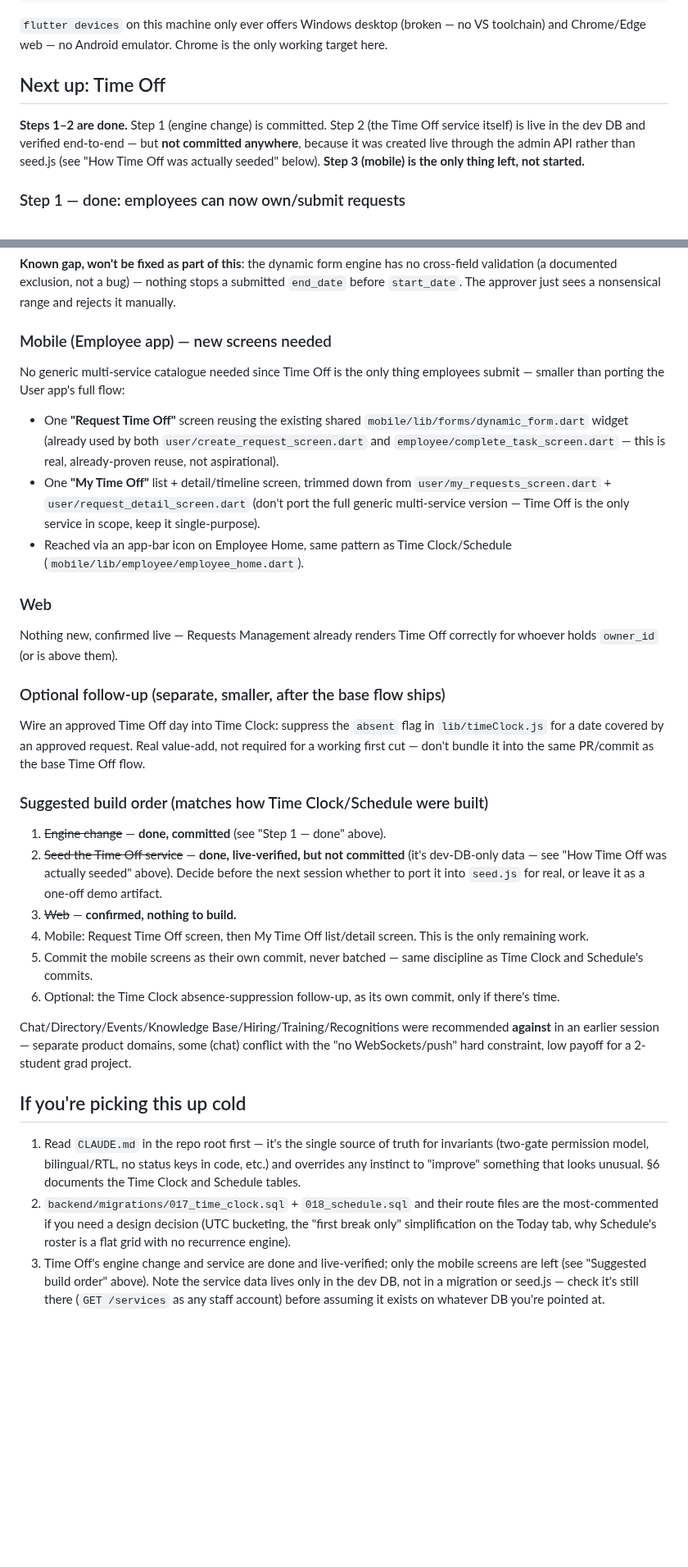
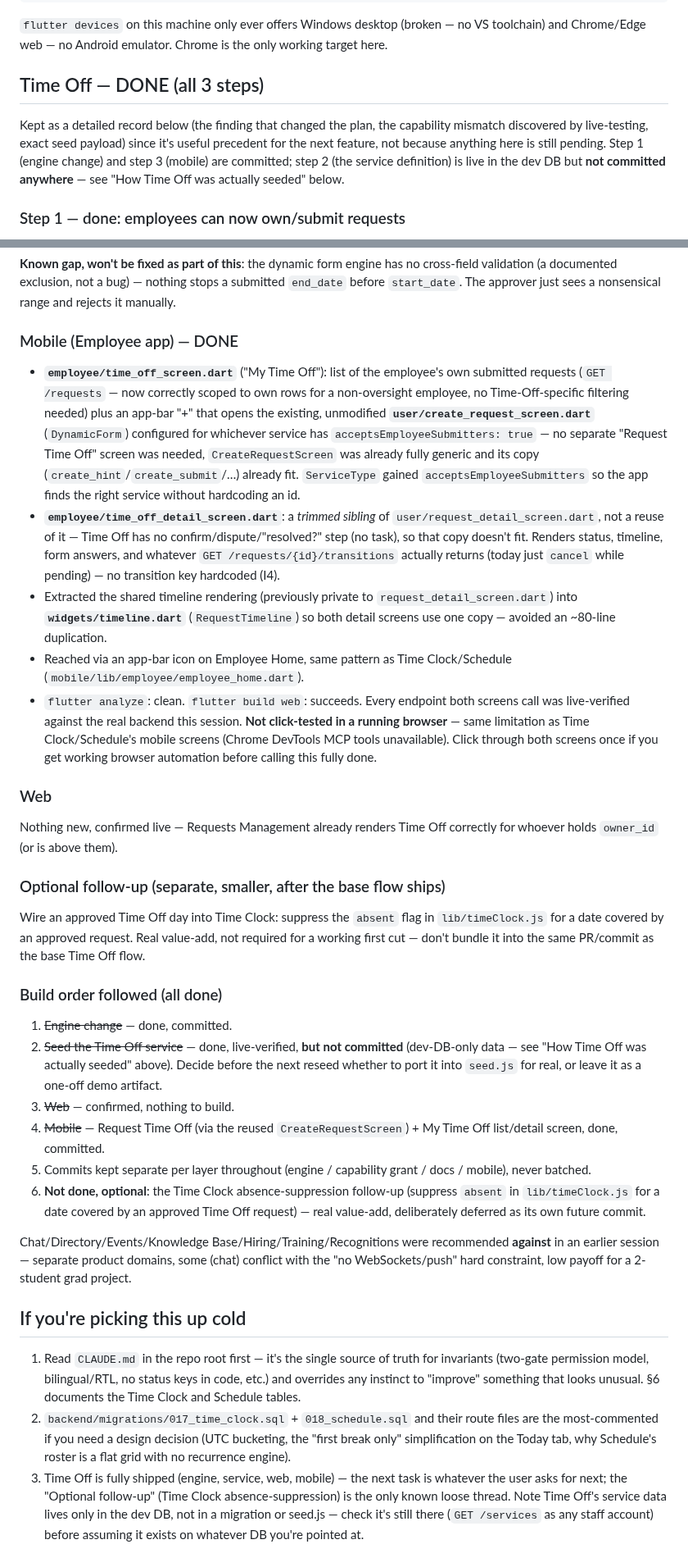
Before and after one commit to HamzaQanazi/MonitorFlow11, a Markdown page: docs/handoff-time-clock.md, 2 parts joined by grey strips. Shown at 82% size. GitHub-like rendering; blank space fills up the shorter version.

Commit message:
docs: Time Off is fully shipped — handoff reflects done state
All three steps (engine, service, mobile) are complete. Only loose thread
left is the optional Time Clock absence-suppression follow-up.

Co-Authored-By: Claude Sonnet 5 <noreply@anthropic.com>

```diff
--- a/docs/handoff-time-clock.md
+++ b/docs/handoff-time-clock.md
@@ -113,13 +113,14 @@ cd mobile && flutter run -d chrome --web-port=8765   # mobile app in Chrome
 no VS toolchain) and Chrome/Edge web — no Android emulator. Chrome is the
 only working target here.
 
-## Next up: Time Off
+## Time Off — DONE (all 3 steps)
 
-**Steps 1–2 are done.** Step 1 (engine change) is committed. Step 2 (the
-Time Off service itself) is live in the dev DB and verified end-to-end —
-but **not committed anywhere**, because it was created live through the
-admin API rather than seed.js (see "How Time Off was actually seeded"
-below). **Step 3 (mobile) is the only thing left, not started.**
+Kept as a detailed record below (the finding that changed the plan, the
+capability mismatch discovered by live-testing, exact seed payload) since
+it's useful precedent for the next feature, not because anything here is
+still pending. Step 1 (engine change) and step 3 (mobile) are committed;
+step 2 (the service definition) is live in the dev DB but **not committed
+anywhere** — see "How Time Off was actually seeded" below.
 
 ### Step 1 — done: employees can now own/submit requests
 
@@ -285,20 +286,36 @@ no cross-field validation (a documented exclusion, not a bug) — nothing
 stops a submitted `end_date` before `start_date`. The approver just sees a
 nonsensical range and rejects it manually.
 
-### Mobile (Employee app) — new screens needed
+### Mobile (Employee app) — DONE
 
-No generic multi-service catalogue needed since Time Off is the only thing
-employees submit — smaller than porting the User app's full flow:
-- One **"Request Time Off"** screen reusing the existing shared
-  `mobile/lib/forms/dynamic_form.dart` widget (already used by both
-  `user/create_request_screen.dart` and `employee/complete_task_screen.dart`
-  — this is real, already-proven reuse, not aspirational).
-- One **"My Time Off"** list + detail/timeline screen, trimmed down from
-  `user/my_requests_screen.dart` + `user/request_detail_screen.dart` (don't
-  port the full generic multi-service version — Time Off is the only
-  service in scope, keep it single-purpose).
+- **`employee/time_off_screen.dart`** ("My Time Off"): list of the
+  employee's own submitted requests (`GET /requests` — now correctly scoped
+  to own rows for a non-oversight employee, no Time-Off-specific filtering
+  needed) plus an app-bar "+" that opens the existing, unmodified
+  **`user/create_request_screen.dart`** (`DynamicForm`) configured for
+  whichever service has `acceptsEmployeeSubmitters: true` — no separate
+  "Request Time Off" screen was needed, `CreateRequestScreen` was already
+  fully generic and its copy (`create_hint`/`create_submit`/…) already
+  fit. `ServiceType` gained `acceptsEmployeeSubmitters` so the app finds
+  the right service without hardcoding an id.
+- **`employee/time_off_detail_screen.dart`**: a *trimmed sibling* of
+  `user/request_detail_screen.dart`, not a reuse of it — Time Off has no
+  confirm/dispute/"resolved?" step (no task), so that copy doesn't fit.
+  Renders status, timeline, form answers, and whatever
+  `GET /requests/{id}/transitions` actually returns (today just `cancel`
+  while pending) — no transition key hardcoded (I4).
+- Extracted the shared timeline rendering (previously private to
+  `request_detail_screen.dart`) into **`widgets/timeline.dart`**
+  (`RequestTimeline`) so both detail screens use one copy — avoided an
+  ~80-line duplication.
 - Reached via an app-bar icon on Employee Home, same pattern as Time
   Clock/Schedule (`mobile/lib/employee/employee_home.dart`).
+- `flutter analyze`: clean. `flutter build web`: succeeds. Every endpoint
+  both screens call was live-verified against the real backend this
+  session. **Not click-tested in a running browser** — same limitation as
+  Time Clock/Schedule's mobile screens (Chrome DevTools MCP tools
+  unavailable). Click through both screens once if you get working browser
+  automation before calling this fully done.
 
 ### Web
 
@@ -312,20 +329,22 @@ Wire an approved Time Off day into Time Clock: suppress the `absent` flag in
 value-add, not required for a working first cut — don't bundle it into the
 same PR/commit as the base Time Off flow.
 
-### Suggested build order (matches how Time Clock/Schedule were built)
+### Build order followed (all done)
 
-1. ~~Engine change~~ — **done, committed** (see "Step 1 — done" above).
-2. ~~Seed the Time Off service~~ — **done, live-verified, but not
-   committed** (it's dev-DB-only data — see "How Time Off was actually
-   seeded" above). Decide before the next session whether to port it into
-   `seed.js` for real, or leave it as a one-off demo artifact.
-3. ~~Web~~ — **confirmed, nothing to build.**
-4. Mobile: Request Time Off screen, then My Time Off list/detail screen.
-   This is the only remaining work.
-5. Commit the mobile screens as their own commit, never batched — same
-   discipline as Time Clock and Schedule's commits.
-6. Optional: the Time Clock absence-suppression follow-up, as its own
-   commit, only if there's time.
+1. ~~Engine change~~ — done, committed.
+2. ~~Seed the Time Off service~~ — done, live-verified, **but not
+   committed** (dev-DB-only data — see "How Time Off was actually seeded"
+   above). Decide before the next reseed whether to port it into `seed.js`
+   for real, or leave it as a one-off demo artifact.
+3. ~~Web~~ — confirmed, nothing to build.
+4. ~~Mobile~~ — Request Time Off (via the reused `CreateRequestScreen`) +
+   My Time Off list/detail screen, done, committed.
+5. Commits kept separate per layer throughout (engine / capability grant /
+   docs / mobile), never batched.
+6. **Not done, optional**: the Time Clock absence-suppression follow-up
+   (suppress `absent` in `lib/timeClock.js` for a date covered by an
+   approved Time Off request) — real value-add, deliberately deferred as
+   its own future commit.
 
 Chat/Directory/Events/Knowledge Base/Hiring/Training/Recognitions were
 recommended **against** in an earlier session — separate product domains,
@@ -343,8 +362,9 @@ payoff for a 2-student grad project.
    route files are the most-commented if you need a design decision (UTC
    bucketing, the "first break only" simplification on the Today tab, why
    Schedule's roster is a flat grid with no recurrence engine).
-3. Time Off's engine change and service are done and live-verified; only
-   the mobile screens are left (see "Suggested build order" above). Note
-   the service data lives only in the dev DB, not in a migration or
+3. Time Off is fully shipped (engine, service, web, mobile) — the next
+   task is whatever the user asks for next; the "Optional follow-up"
+   (Time Clock absence-suppression) is the only known loose thread. Note
+   Time Off's service data lives only in the dev DB, not in a migration or
    seed.js — check it's still there (`GET /services` as any staff account)
    before assuming it exists on whatever DB you're pointed at.
```
Also changed, not shown: other parts of docs/handoff-time-clock.md (+12 -12 lines).
